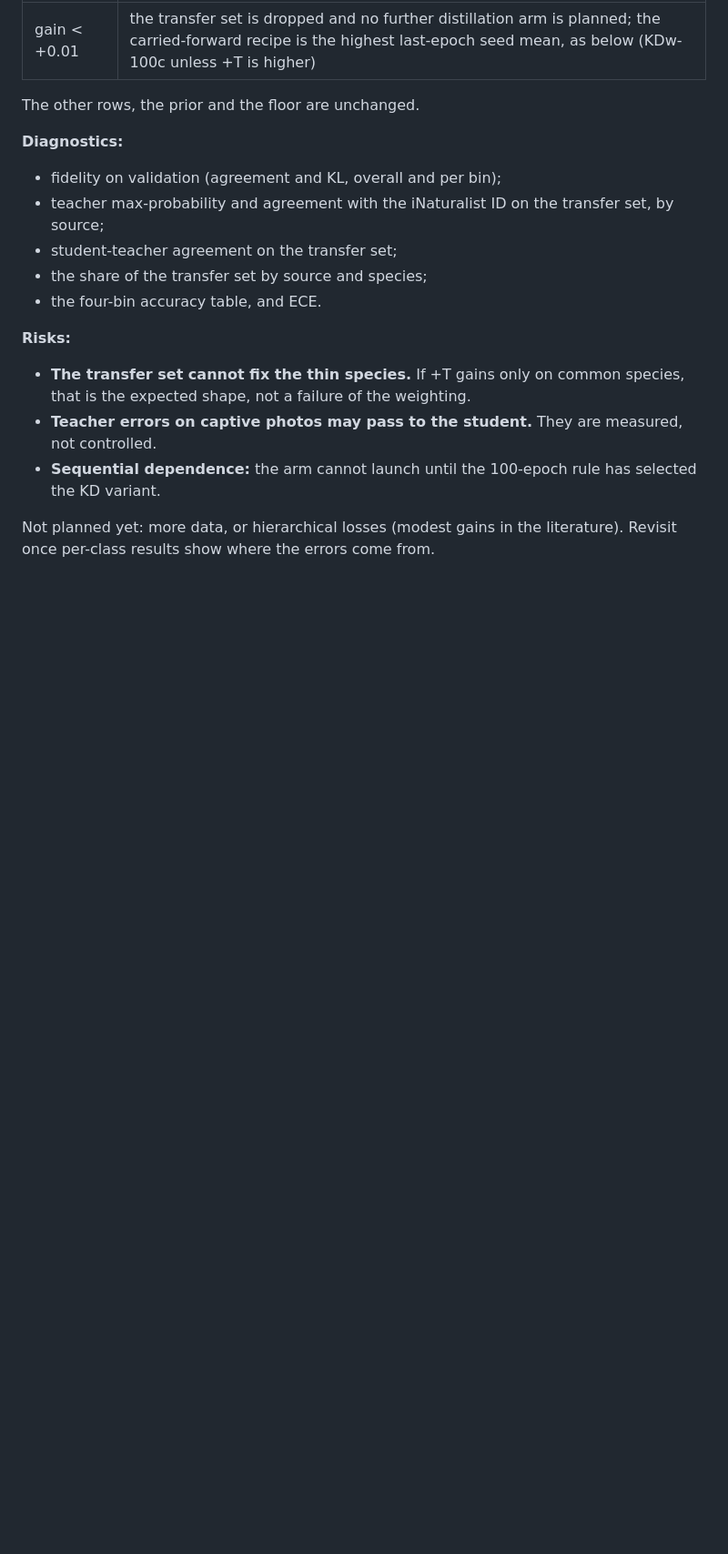
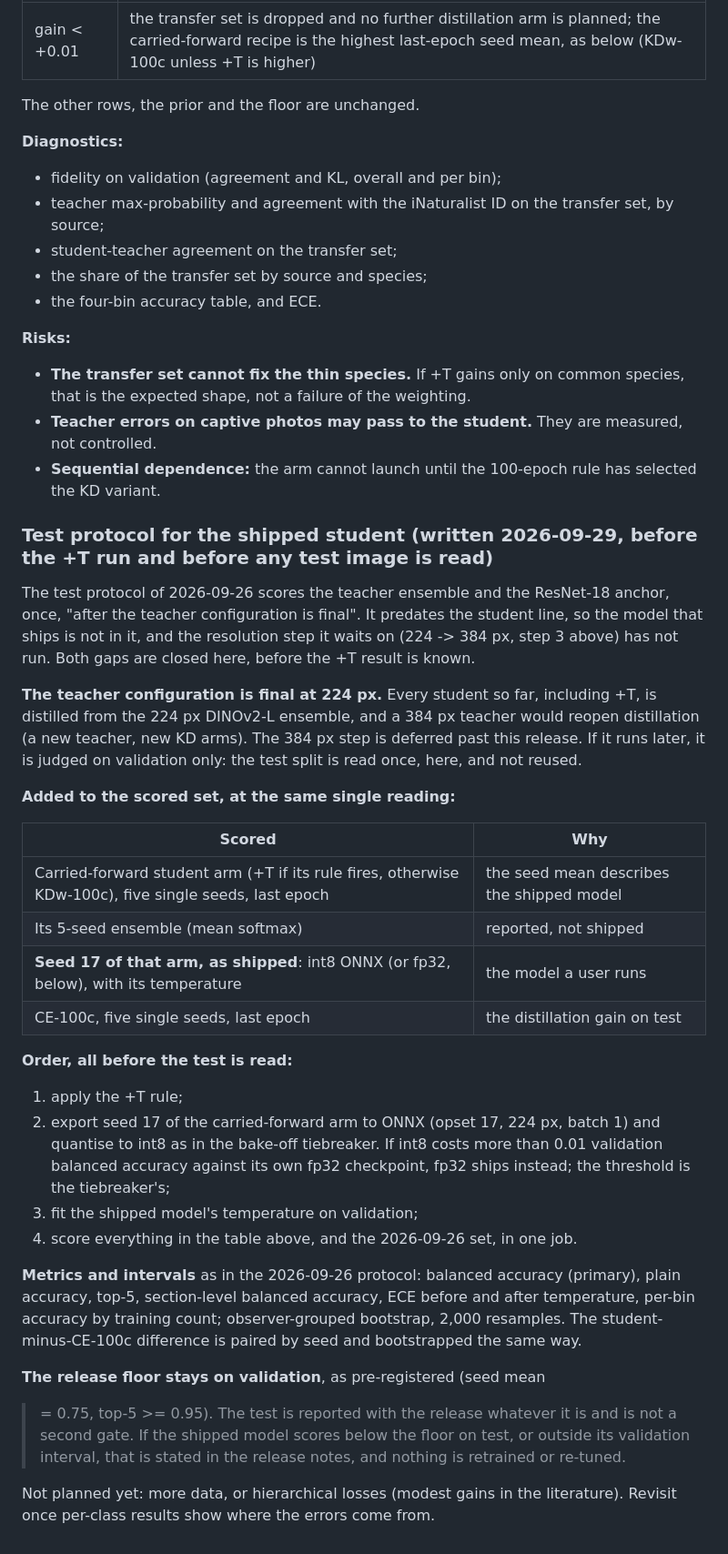
Before and after one commit to piercetaylor/sundew-segmenting, a Markdown page: docs/species-classifier-plan.md, the part around the change. Shown at 91% size. GitHub-like rendering; blank space fills up the shorter version.

Commit message:
Pre-register the student in the test protocol, fix the teacher at 224 px, before the +T run

```diff
--- a/docs/species-classifier-plan.md
+++ b/docs/species-classifier-plan.md
@@ -1016,5 +1016,50 @@ The other rows, the prior and the floor are unchanged.
 - **Sequential dependence:** the arm cannot launch until the 100-epoch rule
   has selected the KD variant.
 
+### Test protocol for the shipped student (written 2026-09-29, before the +T run and before any test image is read)
+
+The test protocol of 2026-09-26 scores the teacher ensemble and the
+ResNet-18 anchor, once, "after the teacher configuration is final". It
+predates the student line, so the model that ships is not in it, and the
+resolution step it waits on (224 -> 384 px, step 3 above) has not run. Both
+gaps are closed here, before the +T result is known.
+
+**The teacher configuration is final at 224 px.** Every student so far,
+including +T, is distilled from the 224 px DINOv2-L ensemble, and a 384 px
+teacher would reopen distillation (a new teacher, new KD arms). The 384 px
+step is deferred past this release. If it runs later, it is judged on
+validation only: the test split is read once, here, and not reused.
+
+**Added to the scored set, at the same single reading:**
+
+| Scored | Why |
+| --- | --- |
+| Carried-forward student arm (+T if its rule fires, otherwise KDw-100c), five single seeds, last epoch | the seed mean describes the shipped model |
+| Its 5-seed ensemble (mean softmax) | reported, not shipped |
+| **Seed 17 of that arm, as shipped**: int8 ONNX (or fp32, below), with its temperature | the model a user runs |
+| CE-100c, five single seeds, last epoch | the distillation gain on test |
+
+**Order, all before the test is read:**
+
+1. apply the +T rule;
+2. export seed 17 of the carried-forward arm to ONNX (opset 17, 224 px,
+   batch 1) and quantise to int8 as in the bake-off tiebreaker. If int8 costs
+   more than 0.01 validation balanced accuracy against its own fp32
+   checkpoint, fp32 ships instead; the threshold is the tiebreaker's;
+3. fit the shipped model's temperature on validation;
+4. score everything in the table above, and the 2026-09-26 set, in one job.
+
+**Metrics and intervals** as in the 2026-09-26 protocol: balanced accuracy
+(primary), plain accuracy, top-5, section-level balanced accuracy, ECE
+before and after temperature, per-bin accuracy by training count;
+observer-grouped bootstrap, 2,000 resamples. The student-minus-CE-100c
+difference is paired by seed and bootstrapped the same way.
+
+**The release floor stays on validation**, as pre-registered (seed mean
+>= 0.75, top-5 >= 0.95). The test is reported with the release whatever it
+is and is not a second gate. If the shipped model scores below the floor on
+test, or outside its validation interval, that is stated in the release
+notes, and nothing is retrained or re-tuned.
+
 Not planned yet: more data, or hierarchical losses (modest gains in the
 literature). Revisit once per-class results show where the errors come from.
```
